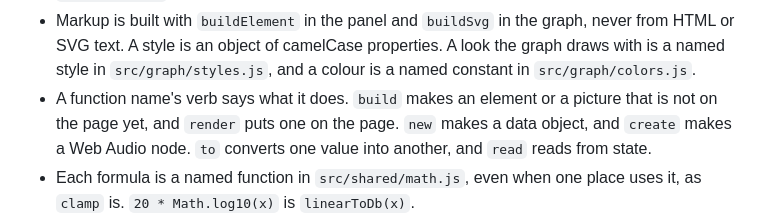
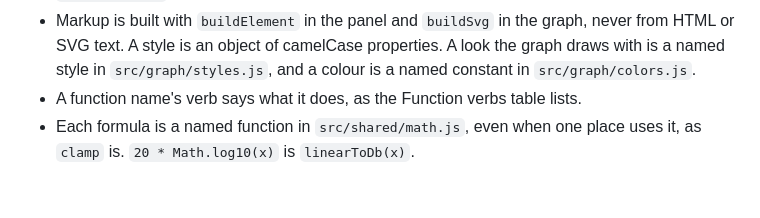
Before and after one commit to wyndhamharyata/goui, a Markdown page: CLAUDE.md, the part around one of its changes. GitHub-like rendering; blank space fills up the shorter version.

```diff
--- a/CLAUDE.md
+++ b/CLAUDE.md
@@ -179,9 +210,7 @@ Butterworth, gets a link to its explanation on the same line.
 - Markup is built with `buildElement` in the panel and `buildSvg` in the graph, never from HTML or SVG
   text. A style is an object of camelCase properties. A look the graph draws with is a named
   style in `src/graph/styles.js`, and a colour is a named constant in `src/graph/colors.js`.
-- A function name's verb says what it does. `build` makes an element or a picture that is not on
-  the page yet, and `render` puts one on the page. `new` makes a data object, and `create` makes a
-  Web Audio node. `to` converts one value into another, and `read` reads from state.
+- A function name's verb says what it does, as the Function verbs table lists.
 - Each formula is a named function in `src/shared/math.js`, even when one place uses it, as `clamp`
   is. `20 * Math.log10(x)` is `linearToDb(x)`.
 - Code that two contexts both need goes in `src/shared/`. `bands.js` holds one band and its Web
```
Also changed, not shown: other parts of CLAUDE.md (+32 -1 lines).
